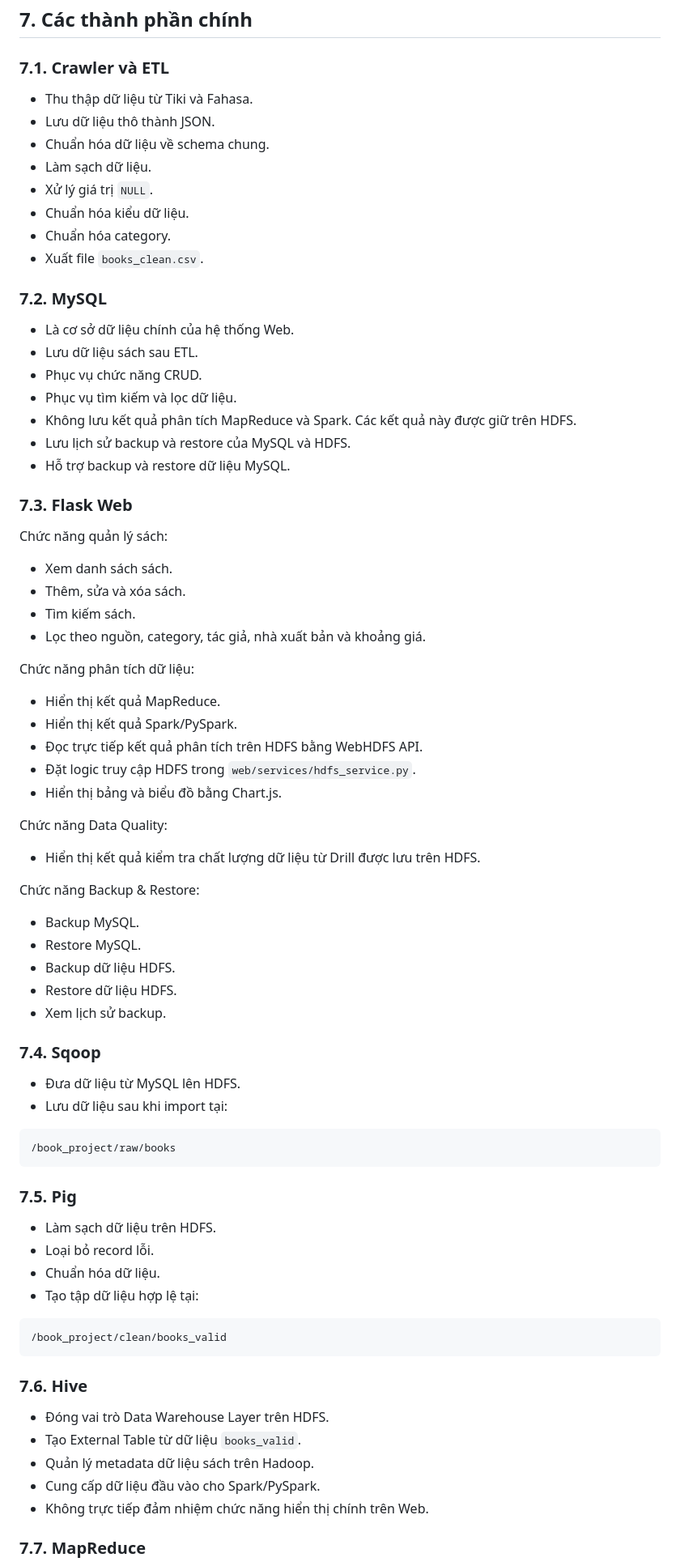
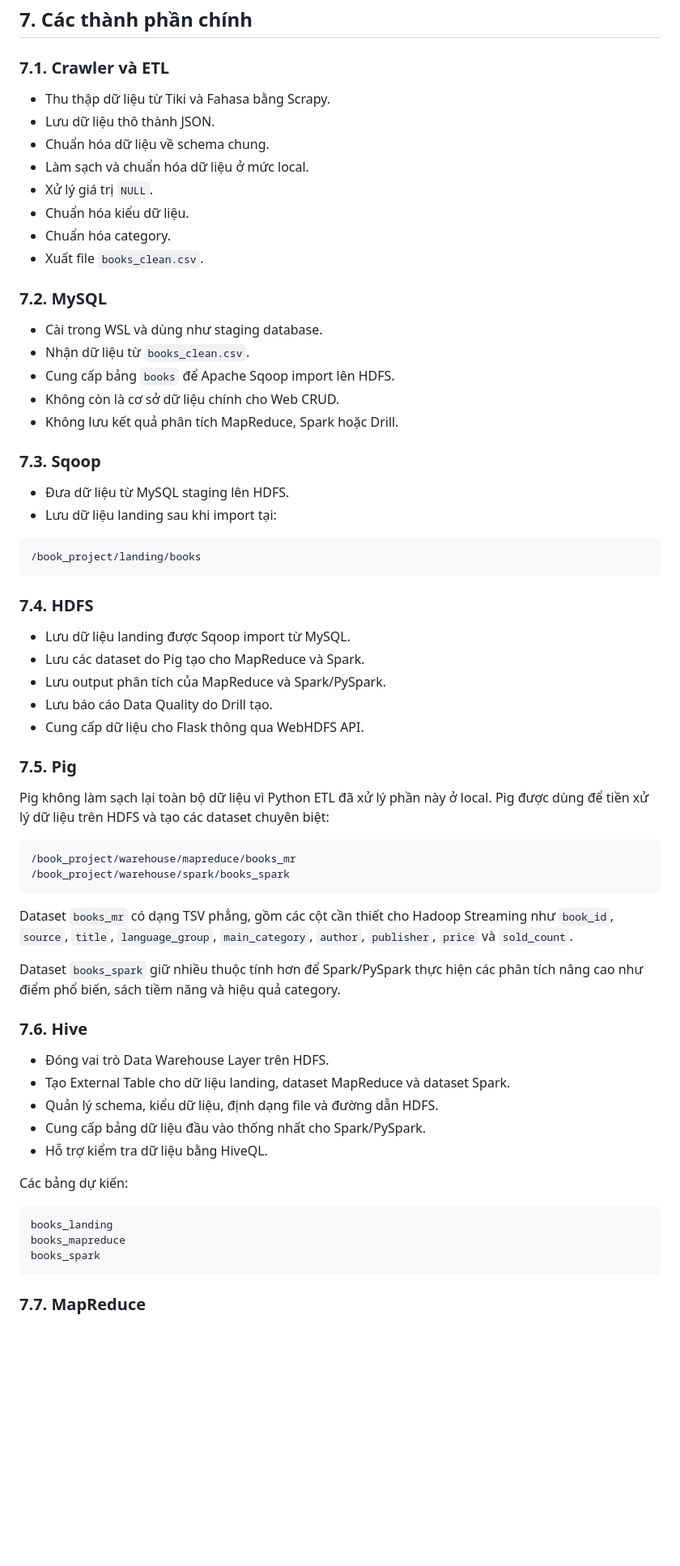
Before and after one commit to NhanSoHocCode/Book_BigDataProject, a Markdown page: README.md, the part around one of its changes. Shown at 81% size. Rendered like a GitHub page; blank space fills up the shorter version.

````diff
--- a/README.md
+++ b/README.md
@@ -367,10 +245,10 @@ url
 
 ### 7.1. Crawler và ETL
 
-- Thu thập dữ liệu từ Tiki và Fahasa.
+- Thu thập dữ liệu từ Tiki và Fahasa bằng Scrapy.
 - Lưu dữ liệu thô thành JSON.
 - Chuẩn hóa dữ liệu về schema chung.
-- Làm sạch dữ liệu.
+- Làm sạch và chuẩn hóa dữ liệu ở mức local.
 - Xử lý giá trị `NULL`.
 - Chuẩn hóa kiểu dữ liệu.
 - Chuẩn hóa category.
@@ -378,71 +256,61 @@ url
 
 ### 7.2. MySQL
 
-- Là cơ sở dữ liệu chính của hệ thống Web.
-- Lưu dữ liệu sách sau ETL.
-- Phục vụ chức năng CRUD.
-- Phục vụ tìm kiếm và lọc dữ liệu.
-- Không lưu kết quả phân tích MapReduce và Spark. Các kết quả này được giữ
-  trên HDFS.
-- Lưu lịch sử backup và restore của MySQL và HDFS.
-- Hỗ trợ backup và restore dữ liệu MySQL.
+- Cài trong WSL và dùng như staging database.
+- Nhận dữ liệu từ `books_clean.csv`.
+- Cung cấp bảng `books` để Apache Sqoop import lên HDFS.
+- Không còn là cơ sở dữ liệu chính cho Web CRUD.
+- Không lưu kết quả phân tích MapReduce, Spark hoặc Drill.
 
-### 7.3. Flask Web
+### 7.3. Sqoop
 
-Chức năng quản lý sách:
-
-- Xem danh sách sách.
-- Thêm, sửa và xóa sách.
-- Tìm kiếm sách.
-- Lọc theo nguồn, category, tác giả, nhà xuất bản và khoảng giá.
-
-Chức năng phân tích dữ liệu:
-
-- Hiển thị kết quả MapReduce.
-- Hiển thị kết quả Spark/PySpark.
-- Đọc trực tiếp kết quả phân tích trên HDFS bằng WebHDFS API.
-- Đặt logic truy cập HDFS trong `web/services/hdfs_service.py`.
-- Hiển thị bảng và biểu đồ bằng Chart.js.
-
-Chức năng Data Quality:
-
-- Hiển thị kết quả kiểm tra chất lượng dữ liệu từ Drill được lưu trên HDFS.
-
-Chức năng Backup & Restore:
-
-- Backup MySQL.
-- Restore MySQL.
-- Backup dữ liệu HDFS.
-- Restore dữ liệu HDFS.
-- Xem lịch sử backup.
-
-### 7.4. Sqoop
-
-- Đưa dữ liệu từ MySQL lên HDFS.
-- Lưu dữ liệu sau khi import tại:
+- Đưa dữ liệu từ MySQL staging lên HDFS.
+- Lưu dữ liệu landing sau khi import tại:
 
 ```text
-/book_project/raw/books
+/book_project/landing/books
 ```
+
+### 7.4. HDFS
+
+- Lưu dữ liệu landing được Sqoop import từ MySQL.
+- Lưu các dataset do Pig tạo cho MapReduce và Spark.
+- Lưu output phân tích của MapReduce và Spark/PySpark.
+- Lưu báo cáo Data Quality do Drill tạo.
+- Cung cấp dữ liệu cho Flask thông qua WebHDFS API.
 
 ### 7.5. Pig
 
-- Làm sạch dữ liệu trên HDFS.
-- Loại bỏ record lỗi.
-- Chuẩn hóa dữ liệu.
-- Tạo tập dữ liệu hợp lệ tại:
+Pig không làm sạch lại toàn bộ dữ liệu vì Python ETL đã xử lý phần này ở local.
+Pig được dùng để tiền xử lý dữ liệu trên HDFS và tạo các dataset chuyên biệt:
 
 ```text
-/book_project/clean/books_valid
+/book_project/warehouse/mapreduce/books_mr
+/book_project/warehouse/spark/books_spark
 ```
+
+Dataset `books_mr` có dạng TSV phẳng, gồm các cột cần thiết cho Hadoop
+Streaming như `book_id`, `source`, `title`, `language_group`, `main_category`,
+`author`, `publisher`, `price` và `sold_count`.
+
+Dataset `books_spark` giữ nhiều thuộc tính hơn để Spark/PySpark thực hiện các
+phân tích nâng cao như điểm phổ biến, sách tiềm năng và hiệu quả category.
 
 ### 7.6. Hive
 
 - Đóng vai trò Data Warehouse Layer trên HDFS.
-- Tạo External Table từ dữ liệu `books_valid`.
-- Quản lý metadata dữ liệu sách trên Hadoop.
-- Cung cấp dữ liệu đầu vào cho Spark/PySpark.
-- Không trực tiếp đảm nhiệm chức năng hiển thị chính trên Web.
+- Tạo External Table cho dữ liệu landing, dataset MapReduce và dataset Spark.
+- Quản lý schema, kiểu dữ liệu, định dạng file và đường dẫn HDFS.
+- Cung cấp bảng dữ liệu đầu vào thống nhất cho Spark/PySpark.
+- Hỗ trợ kiểm tra dữ liệu bằng HiveQL.
+
+Các bảng dự kiến:
+
+```text
+books_landing
+books_mapreduce
+books_spark
+```
 
 ### 7.7. MapReduce
 
````
Also changed, not shown: other parts of README.md (+189 -256 lines).
